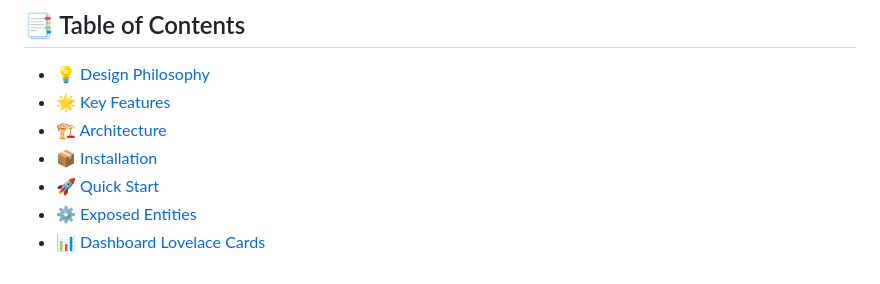
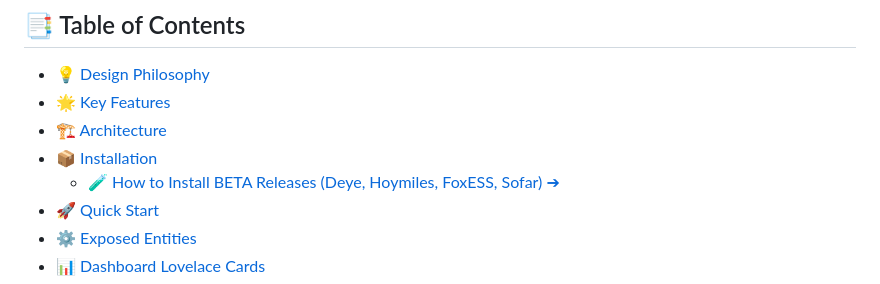
Before and after one commit to jannowakk/ha-smart-storage-ems, a Markdown page: README.md, the part around the change. Rendered like a GitHub page.

Commit message:
docs: add visual step-by-step guide for installing BETA releases (Deye/Fox/Hoymiles)

```diff
--- a/README.md
+++ b/README.md
@@ -30,6 +30,7 @@ Designed from the ground up to completely eliminate the need to maintain hundred
 * [🌟 Key Features](#-key-features)
 * [🏗️ Architecture](#️-architecture)
 * [📦 Installation](#-installation)
+  * [🧪 How to Install BETA Releases (Deye, Hoymiles, FoxESS, Sofar) ➔](docs/HOWTO_INSTALL_BETA_EN.md)
 * [🚀 Quick Start](#-quick-start)
 * [⚙️ Exposed Entities](#️-exposed-entities)
 * [📊 Dashboard Lovelace Cards](#-dashboard-lovelace-cards)
```
Also changed, not shown: README.pl.md (+1 -0 lines), docs/HOWTO_INSTALL_BETA.md (added, +69 -0 lines), docs/HOWTO_INSTALL_BETA_EN.md (added, +69 -0 lines), docs/images/ha-step3-configure-inverter-menu.png (added), docs/images/ha-step4-select-deye-beta-inverter.png (added), docs/images/hacs-step1-install-another-version.png (added), docs/images/hacs-step2-select-beta-version.png (added).
